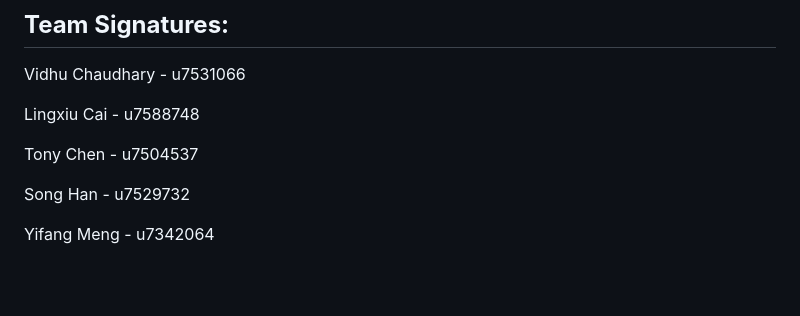
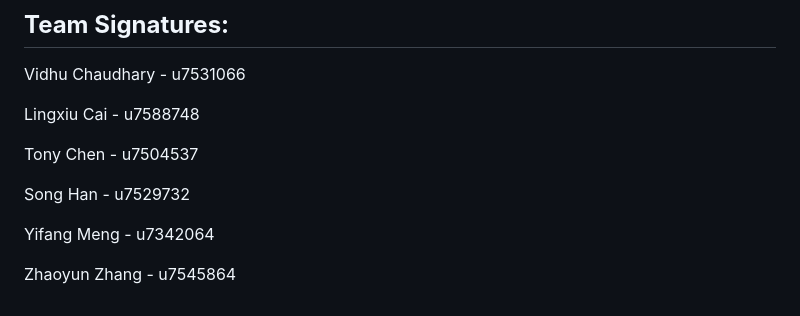
Before and after one commit to tonypioneer/Trust-Indicator, a Markdown page: Documents/Team Charter/Team Charter.md, the part around the change. Rendered like a GitHub page; blank space fills up the shorter version.

```diff
--- a/Documents/Team Charter/Team Charter.md
+++ b/Documents/Team Charter/Team Charter.md
@@ -105,3 +105,5 @@ Tony Chen - u7504537
 Song Han - u7529732
 
 Yifang Meng - u7342064
+
+Zhaoyun Zhang - u7545864
```
